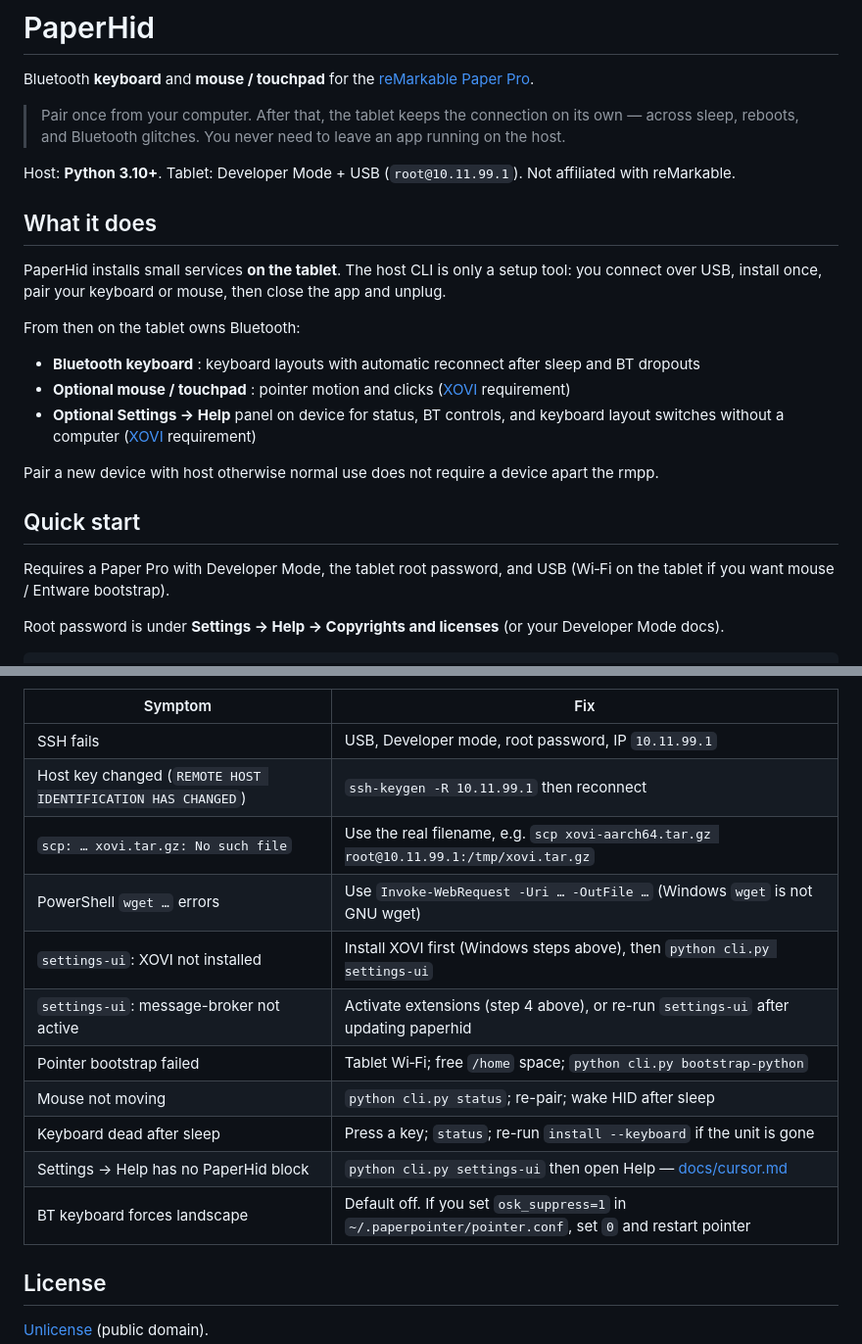
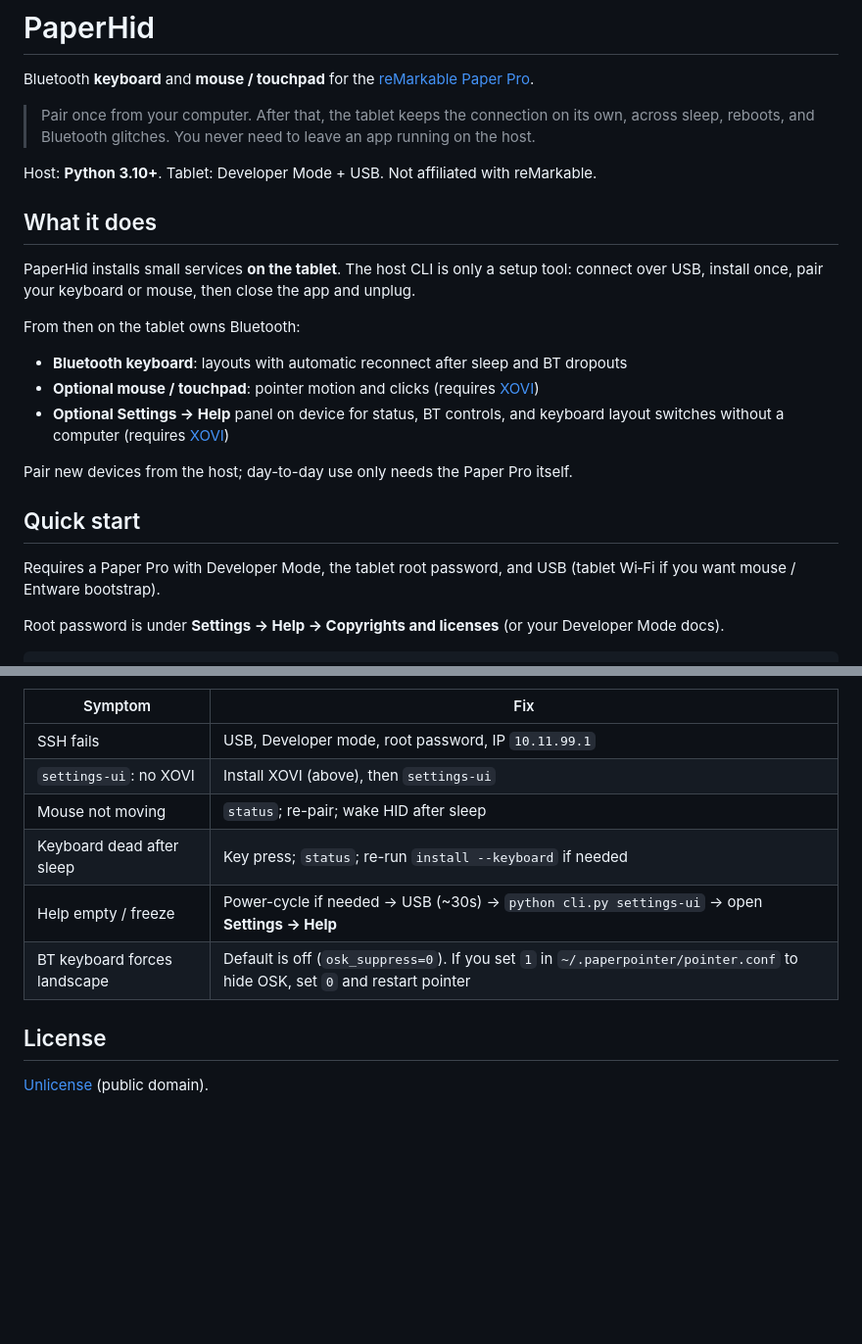
Before and after one commit to martinopiaggi/paperhid, a Markdown page: README.md, 2 parts joined by grey strips. Shown at 98% size. Drawn GitHub-style; blank space fills up the shorter version.

```diff
--- a/README.md
+++ b/README.md
@@ -2,25 +2,25 @@
 
 Bluetooth **keyboard** and **mouse / touchpad** for the [reMarkable Paper Pro](https://remarkable.com/).
 
-> Pair once from your computer. After that, the tablet keeps the connection on its own — across sleep, reboots, and Bluetooth glitches. You never need to leave an app running on the host.
+> Pair once from your computer. After that, the tablet keeps the connection on its own, across sleep, reboots, and Bluetooth glitches. You never need to leave an app running on the host.
 
-Host: **Python 3.10+**. Tablet: Developer Mode + USB (`root@10.11.99.1`). Not affiliated with reMarkable.
+Host: **Python 3.10+**. Tablet: Developer Mode + USB. Not affiliated with reMarkable.
 
 ## What it does
 
-PaperHid installs small services **on the tablet**. The host CLI is only a setup tool: you connect over USB, install once, pair your keyboard or mouse, then close the app and unplug.
+PaperHid installs small services **on the tablet**. The host CLI is only a setup tool: connect over USB, install once, pair your keyboard or mouse, then close the app and unplug.
 
 From then on the tablet owns Bluetooth:
 
-* **Bluetooth keyboard** : keyboard layouts with automatic reconnect after sleep and BT dropouts
-* **Optional mouse / touchpad** : pointer motion and clicks ([XOVI](https://github.com/asivery/xovi) requirement)
-* **Optional Settings -> Help** panel on device for status, BT controls, and keyboard layout switches without a computer ([XOVI](https://github.com/asivery/xovi) requirement)
+* **Bluetooth keyboard**: layouts with automatic reconnect after sleep and BT dropouts
+* **Optional mouse / touchpad**: pointer motion and clicks (requires [XOVI](https://github.com/asivery/xovi))
+* **Optional Settings → Help** panel on device for status, BT controls, and keyboard layout switches without a computer (requires [XOVI](https://github.com/asivery/xovi))
 
-Pair a new device with host otherwise normal use does not require a device apart the rmpp.
+Pair new devices from the host; day-to-day use only needs the Paper Pro itself.
 
 ## Quick start
 
-Requires a Paper Pro with Developer Mode, the tablet root password, and USB (Wi‑Fi on the tablet if you want mouse / Entware bootstrap).
+Requires a Paper Pro with Developer Mode, the tablet root password, and USB (tablet Wi‑Fi if you want mouse / Entware bootstrap).
 
 Root password is under **Settings → Help → Copyrights and licenses** (or your Developer Mode docs).
 
@@ -123,16 +113,11 @@ Then open **Settings → Help** once. Details: [docs/cursor.md](docs/cursor.md#r
 | Symptom | Fix |
 |--------|-----|
 | SSH fails | USB, Developer mode, root password, IP `10.11.99.1` |
-| Host key changed (`REMOTE HOST IDENTIFICATION HAS CHANGED`) | `ssh-keygen -R 10.11.99.1` then reconnect |
-| `scp: … xovi.tar.gz: No such file` | Use the real filename, e.g. `scp xovi-aarch64.tar.gz root@10.11.99.1:/tmp/xovi.tar.gz` |
-| PowerShell `wget …` errors | Use `Invoke-WebRequest -Uri … -OutFile …` (Windows `wget` is not GNU wget) |
-| `settings-ui`: XOVI not installed | Install XOVI first (Windows steps above), then `python cli.py settings-ui` |
-| `settings-ui`: message-broker not active | Activate extensions (step 4 above), or re-run `settings-ui` after updating paperhid |
-| Pointer bootstrap failed | Tablet Wi‑Fi; free `/home` space; `python cli.py bootstrap-python` |
-| Mouse not moving | `python cli.py status`; re-pair; wake HID after sleep |
-| Keyboard dead after sleep | Press a key; `status`; re-run `install --keyboard` if the unit is gone |
-| Settings → Help has no PaperHid block | `python cli.py settings-ui` then open Help — [docs/cursor.md](docs/cursor.md#recovery-settings--help-missing-or-tablet-froze) |
-| BT keyboard forces landscape | Default off. If you set `osk_suppress=1` in `~/.paperpointer/pointer.conf`, set `0` and restart pointer |
+| `settings-ui`: no XOVI | Install XOVI (above), then `settings-ui` |
+| Mouse not moving | `status`; re-pair; wake HID after sleep |
+| Keyboard dead after sleep | Key press; `status`; re-run `install --keyboard` if needed |
+| Help empty / freeze | Power-cycle if needed → USB (~30s) → `python cli.py settings-ui` → open **Settings → Help** |
+| BT keyboard forces landscape | Default is off (`osk_suppress=0`). If you set `1` in `~/.paperpointer/pointer.conf` to hide OSK, set `0` and restart pointer |
 
 ## License
 
```
Also changed, not shown: other parts of README.md (+13 -23 lines), docs/cursor.md (deleted, +0 -87 lines).
